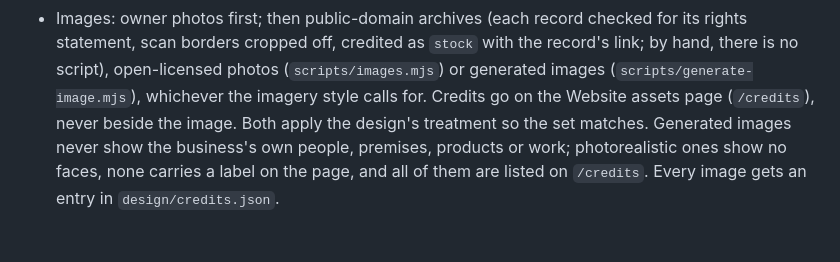
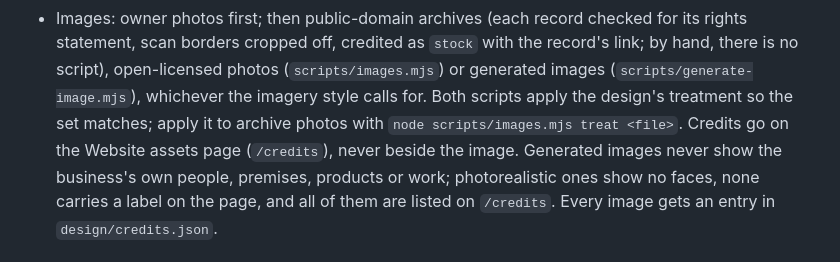
Before and after one commit to travispflanz/framework-b, a Markdown page: docs/BUILD.md, the part around the change. Rendered like a GitHub page.

```diff
--- a/docs/BUILD.md
+++ b/docs/BUILD.md
@@ -114,8 +114,8 @@ Clone `site-<id>` and work on a branch, `build/initial`.
 - Images: owner photos first; then public-domain archives (each record checked for its rights statement, scan
   borders cropped off, credited as `stock` with the record's link; by hand, there is no script), open-licensed
   photos (`scripts/images.mjs`) or generated images (`scripts/generate-image.mjs`), whichever the imagery style
-  calls for. Credits go on the Website assets page (`/credits`), never beside the image. Both apply the design's treatment so the
-  set matches. Generated images never show the business's own people, premises, products or work; photorealistic
+  calls for. Both scripts apply the design's treatment so the set matches; apply it to archive photos with
+  `node scripts/images.mjs treat <file>`. Credits go on the Website assets page (`/credits`), never beside the image. Generated images never show the business's own people, premises, products or work; photorealistic
   ones show no faces, none carries a label on the page, and all of them are listed on `/credits`. Every image gets an entry in
   `design/credits.json`.
 
```
Also changed, not shown: docs/SPEC.md (+2 -2 lines).
